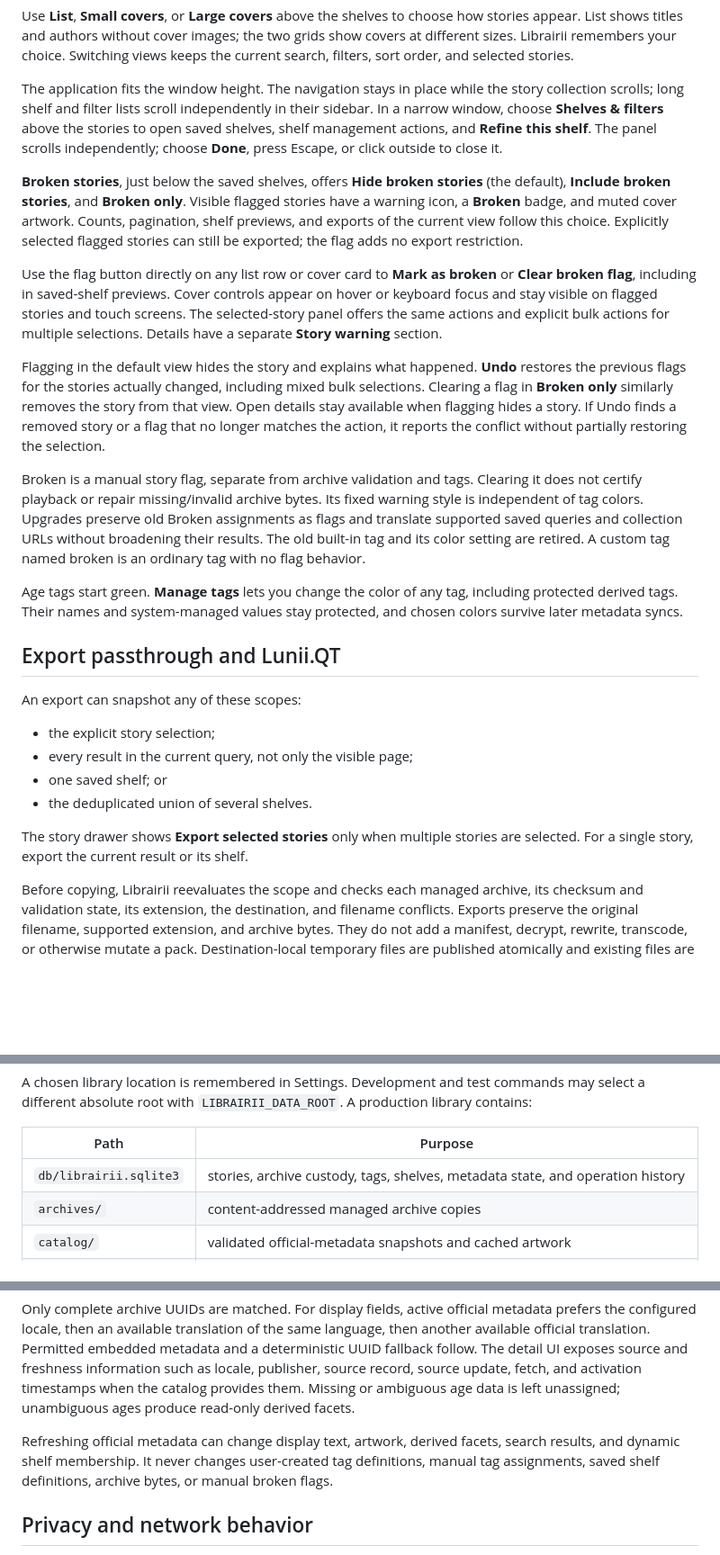
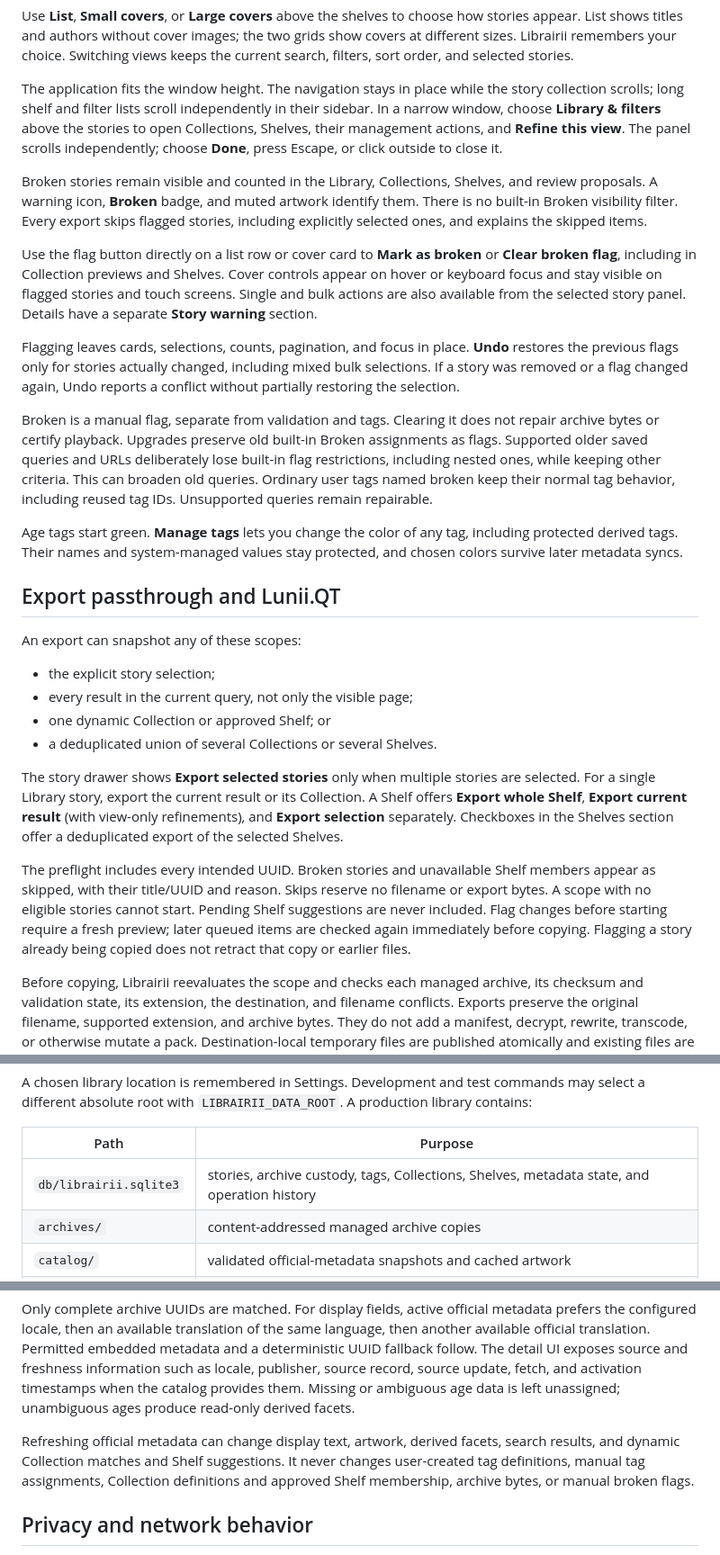
Before and after one commit to 01max/librairii, a Markdown page: docs/user-guide.md, 3 parts joined by grey strips. Shown at 90% size. Rendered like a GitHub page; blank space fills up the shorter version.

```diff
--- a/docs/user-guide.md
+++ b/docs/user-guide.md
@@ -83,36 +83,32 @@ views keeps the current search, filters, sort order, and selected stories.
 The application fits the window height. The navigation stays in place while
 the story collection scrolls; long shelf and filter lists scroll independently
 in their sidebar.
-In a narrow window, choose **Shelves & filters** above the stories to open saved
-shelves, shelf management actions, and **Refine this shelf**. The panel scrolls
+In a narrow window, choose **Library & filters** above the stories to open Collections,
+Shelves, their management actions, and **Refine this view**. The panel scrolls
 independently; choose **Done**, press Escape, or click outside to close it.
 
-**Broken stories**, just below the saved shelves, offers **Hide broken stories**
-(the default), **Include broken stories**, and **Broken only**. Visible flagged
-stories have a warning icon, a **Broken** badge, and muted cover artwork. Counts,
-pagination, shelf previews, and exports of the current view follow this choice.
-Explicitly selected flagged stories can still be exported; the flag adds no
-export restriction.
+Broken stories remain visible and counted in the Library, Collections, Shelves,
+and review proposals. A warning icon, **Broken** badge, and muted artwork identify
+them. There is no built-in Broken visibility filter. Every export skips flagged
+stories, including explicitly selected ones, and explains the skipped items.
 
-Use the flag button directly on any list row or cover card to **Mark as broken**
-or **Clear broken flag**, including in saved-shelf previews. Cover controls appear
-on hover or keyboard focus and stay visible on flagged stories and touch screens.
-The selected-story panel offers the same actions and explicit bulk actions for
-multiple selections. Details have a separate **Story warning** section.
+Use the flag button directly on a list row or cover card to **Mark as broken**
+or **Clear broken flag**, including in Collection previews and Shelves. Cover
+controls appear on hover or keyboard focus and stay visible on flagged stories
+and touch screens. Single and bulk actions are also available from the selected
+story panel. Details have a separate **Story warning** section.
 
-Flagging in the default view hides the story and explains what happened.
-**Undo** restores the previous flags for the stories actually changed, including
-mixed bulk selections. Clearing a flag in **Broken only** similarly removes the
-story from that view. Open details stay available when flagging hides a story.
-If Undo finds a removed story or a flag that no longer matches the action, it
-reports the conflict without partially restoring the selection.
+Flagging leaves cards, selections, counts, pagination, and focus in place.
+**Undo** restores the previous flags only for stories actually changed, including
+mixed bulk selections. If a story was removed or a flag changed again, Undo
+reports a conflict without partially restoring the selection.
 
-Broken is a manual story flag, separate from archive validation and tags.
-Clearing it does not certify playback or repair missing/invalid archive bytes.
-Its fixed warning style is independent of tag colors. Upgrades preserve old
-Broken assignments as flags and translate supported saved queries and collection
-URLs without broadening their results. The old built-in tag and its color setting
-are retired. A custom tag named broken is an ordinary tag with no flag behavior.
+Broken is a manual flag, separate from validation and tags. Clearing it does not
+repair archive bytes or certify playback. Upgrades preserve old built-in Broken
+assignments as flags. Supported older saved queries and URLs deliberately lose
+built-in flag restrictions, including nested ones, while keeping other criteria.
+This can broaden old queries. Ordinary user tags named broken keep their normal
+tag behavior, including reused tag IDs. Unsupported queries remain repairable.
 
 Age tags start green. **Manage tags** lets you change the color of any tag,
 including protected derived tags. Their names and system-managed
@@ -124,11 +120,21 @@ An export can snapshot any of these scopes:
 
 - the explicit story selection;
 - every result in the current query, not only the visible page;
-- one saved shelf; or
-- the deduplicated union of several shelves.
+- one dynamic Collection or approved Shelf; or
+- a deduplicated union of several Collections or several Shelves.
 
 The story drawer shows **Export selected stories** only when multiple stories
-are selected. For a single story, export the current result or its shelf.
+are selected. For a single Library story, export the current result or its
+Collection. A Shelf offers **Export whole Shelf**, **Export current result**
+(with view-only refinements), and **Export selection** separately. Checkboxes in
+the Shelves section offer a deduplicated export of the selected Shelves.
+
+The preflight includes every intended UUID. Broken stories and unavailable Shelf
+members appear as skipped, with their title/UUID and reason. Skips reserve no
+filename or export bytes. A scope with no eligible stories cannot start. Pending
+Shelf suggestions are never included. Flag changes before starting require a
+fresh preview; later queued items are checked again immediately before copying.
+Flagging a story already being copied does not retract that copy or earlier files.
 
 Before copying, Librairii reevaluates the scope and checks each managed archive,
 its checksum and validation state, its extension, the destination, and filename
@@ -211,7 +255,7 @@ A chosen library location is remembered in Settings. Development and test comman
 
 | Path | Purpose |
 | --- | --- |
-| `db/librairii.sqlite3` | stories, archive custody, tags, shelves, metadata state, and operation history |
+| `db/librairii.sqlite3` | stories, archive custody, tags, Collections, Shelves, metadata state, and operation history |
 | `archives/` | content-addressed managed archive copies |
 | `catalog/` | validated official-metadata snapshots and cached artwork |
 | `staging/` | incomplete local operations; abandoned entries are cleaned during startup recovery |
@@ -263,8 +313,8 @@ ambiguous age data is left unassigned; unambiguous ages produce read-only
 derived facets.
 
 Refreshing official metadata can change display text, artwork, derived facets,
-search results, and dynamic shelf membership. It never changes user-created
-tag definitions, manual tag assignments, saved shelf definitions, archive
+search results, and dynamic Collection matches and Shelf suggestions. It never changes user-created
+tag definitions, manual tag assignments, Collection definitions and approved Shelf membership, archive
 bytes, or manual broken flags.
 
 ## Privacy and network behavior
```
Also changed, not shown: other parts of docs/user-guide.md (+71 -27 lines), docs/verification/collections-and-shelves.md (added, +80 -0 lines), docs/verification/story-broken-flag.md (+7 -0 lines).
